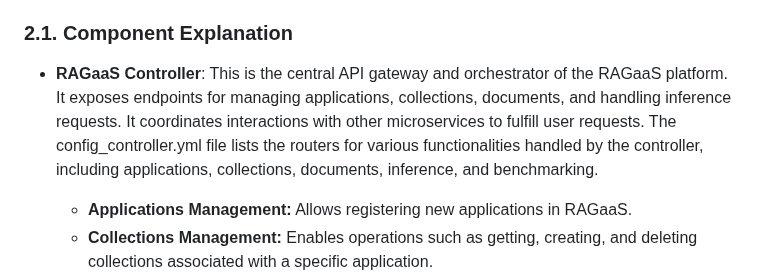
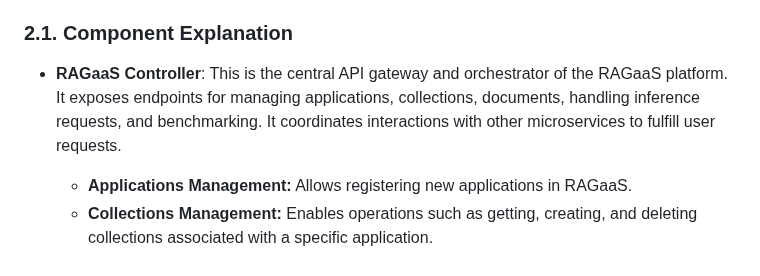
Before and after one commit to karimosman89/RAG_QA_System, a Markdown page: RAG_Benchmark.md, the part around the change. Drawn GitHub-style.

```diff
--- a/RAG_Benchmark.md
+++ b/RAG_Benchmark.md
@@ -60,7 +60,7 @@ The RAGaaS platform is built as a set of interconnected microservices, each resp
 ### 2.1. Component Explanation
 
 - **RAGaaS Controller**:
-  This is the central API gateway and orchestrator of the RAGaaS platform. It exposes endpoints for managing applications, collections, documents, and handling inference requests. It coordinates interactions with other microservices to fulfill user requests. The config_controller.yml file lists the routers for various functionalities handled by the controller, including applications, collections, documents, inference, and benchmarking.
+  This is the central API gateway and orchestrator of the RAGaaS platform. It exposes endpoints for managing applications, collections, documents, handling inference requests, and benchmarking. It coordinates interactions with other microservices to fulfill user requests.
 
    - **Applications Management:** Allows registering new applications in RAGaaS.
    - **Collections Management:** Enables operations such as getting, creating, and deleting collections associated with a specific application.
```
